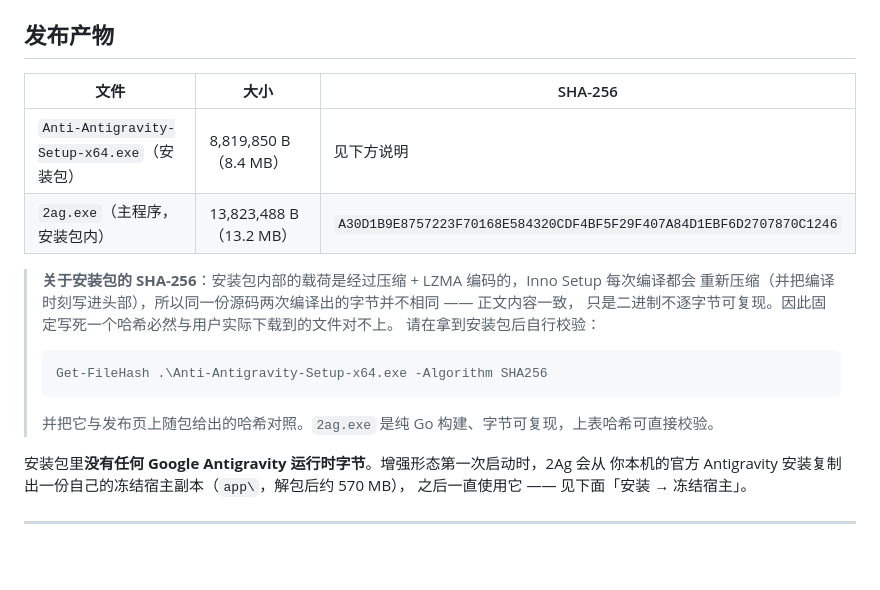
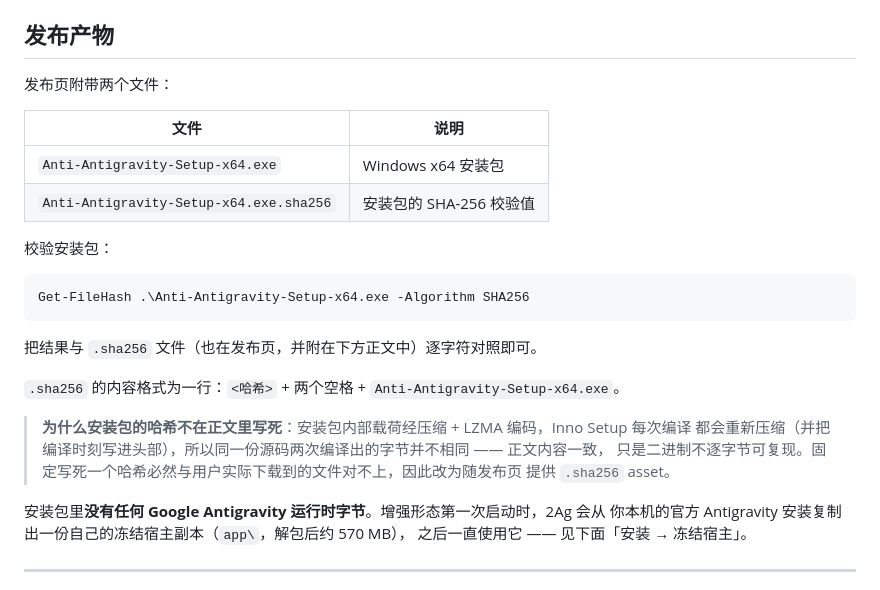
Before and after one commit to Arukasaeled/Anti-Antigravity, a Markdown page: RELEASE-NOTES-v0.1.1.md, the part around the change. Rendered like a GitHub page; blank space fills up the shorter version.

Commit message:
docs(release-notes): ship installer checksum as a release asset
The installer payload is LZMA-compressed and re-compressed on every
Inno Setup compile, so its bytes are not reproducible. Hardcoding a
final SHA-256 in the tracked notes is therefore always wrong.

Drop the fixed installer hash/size from the notes and point readers at
the Anti-Antigravity-Setup-x64.exe.sha256 asset published alongside the
installer, documenting the expected format.

````diff
--- a/RELEASE-NOTES-v0.1.1.md
+++ b/RELEASE-NOTES-v0.1.1.md
@@ -4,21 +4,27 @@
 
 ## 发布产物
 
-| 文件 | 大小 | SHA-256 |
-| --- | --- | --- |
-| `Anti-Antigravity-Setup-x64.exe`（安装包） | 8,819,850 B（8.4 MB） | 见下方说明 |
-| `2ag.exe`（主程序，安装包内） | 13,823,488 B（13.2 MB） | `A30D1B9E8757223F70168E584320CDF4BF5F29F407A84D1EBF6D2707870C1246` |
+发布页附带两个文件：
 
-> **关于安装包的 SHA-256**：安装包内部的载荷是经过压缩 + LZMA 编码的，Inno Setup 每次编译都会
-> 重新压缩（并把编译时刻写进头部），所以同一份源码两次编译出的字节并不相同 —— 正文内容一致，
-> 只是二进制不逐字节可复现。因此固定写死一个哈希必然与用户实际下载到的文件对不上。
-> 请在拿到安装包后自行校验：
->
-> ```powershell
-> Get-FileHash .\Anti-Antigravity-Setup-x64.exe -Algorithm SHA256
-> ```
->
-> 并把它与发布页上随包给出的哈希对照。`2ag.exe` 是纯 Go 构建、字节可复现，上表哈希可直接校验。
+| 文件 | 说明 |
+| --- | --- |
+| `Anti-Antigravity-Setup-x64.exe` | Windows x64 安装包 |
+| `Anti-Antigravity-Setup-x64.exe.sha256` | 安装包的 SHA-256 校验值 |
+
+校验安装包：
+
+```powershell
+Get-FileHash .\Anti-Antigravity-Setup-x64.exe -Algorithm SHA256
+```
+
+把结果与 `.sha256` 文件（也在发布页，并附在下方正文中）逐字符对照即可。
+
+`.sha256` 的内容格式为一行：`<哈希>` + 两个空格 + `Anti-Antigravity-Setup-x64.exe`。
+
+> **为什么安装包的哈希不在正文里写死**：安装包内部载荷经压缩 + LZMA 编码，Inno Setup 每次编译
+> 都会重新压缩（并把编译时刻写进头部），所以同一份源码两次编译出的字节并不相同 —— 正文内容一致，
+> 只是二进制不逐字节可复现。固定写死一个哈希必然与用户实际下载到的文件对不上，因此改为随发布页
+> 提供 `.sha256` asset。
 
 安装包里**没有任何 Google Antigravity 运行时字节**。增强形态第一次启动时，2Ag 会从
 你本机的官方 Antigravity 安装复制出一份自己的冻结宿主副本（`app\`，解包后约 570 MB），
````
